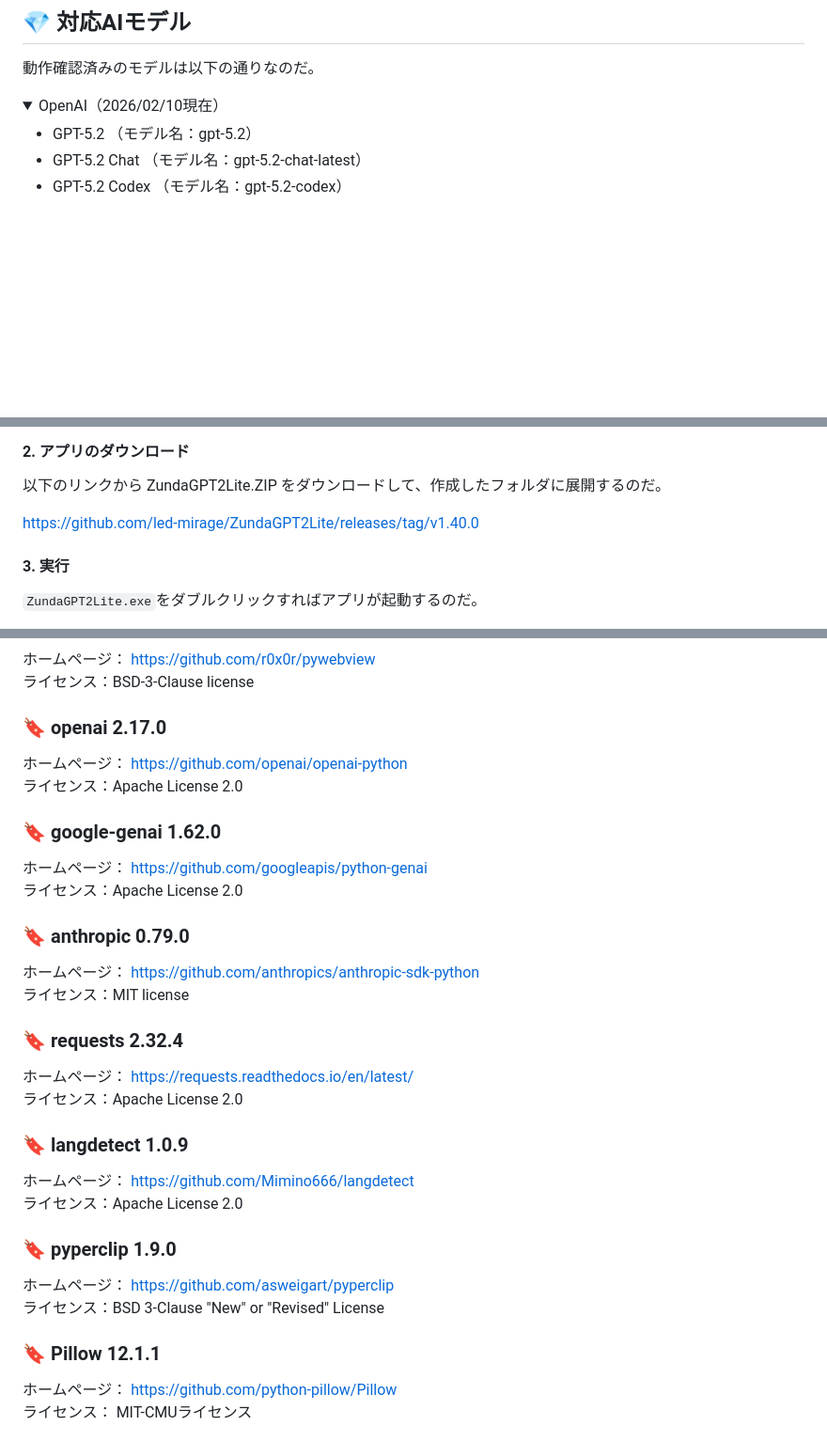
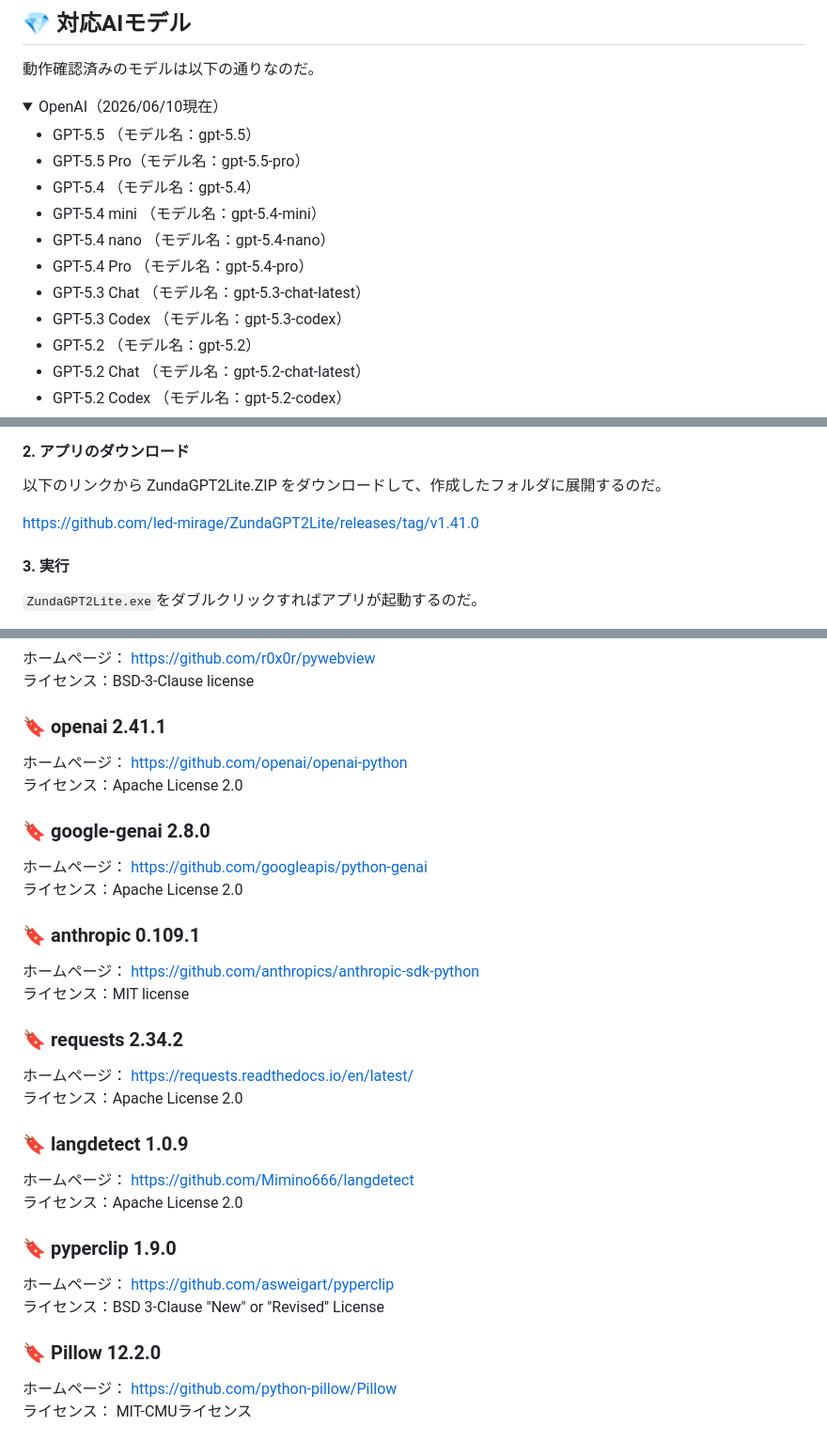
Before and after one commit to led-mirage/ZundaGPT2Lite, a Markdown page: Readme.md, 3 parts joined by grey strips. Shown at 94% size. Rendered like a GitHub page; folded sections open; blank space fills up the shorter version.

```diff
--- a/Readme.md
+++ b/Readme.md
@@ -67,8 +67,16 @@ Raspberry Pi、Linuxへの導入に関しても[Zennの記事](https://zenn.dev/
 
 動作確認済みのモデルは以下の通りなのだ。
 
-<details><summary>OpenAI（2026/02/10現在）</summary>
+<details><summary>OpenAI（2026/06/10現在）</summary>
 
+- GPT-5.5 （モデル名：gpt-5.5）
+- GPT-5.5 Pro（モデル名：gpt-5.5-pro）
+- GPT-5.4 （モデル名：gpt-5.4）
+- GPT-5.4 mini （モデル名：gpt-5.4-mini）
+- GPT-5.4 nano （モデル名：gpt-5.4-nano）
+- GPT-5.4 Pro （モデル名：gpt-5.4-pro）
+- GPT-5.3 Chat （モデル名：gpt-5.3-chat-latest）
+- GPT-5.3 Codex （モデル名：gpt-5.3-codex）
 - GPT-5.2 （モデル名：gpt-5.2）
 - GPT-5.2 Chat （モデル名：gpt-5.2-chat-latest）
 - GPT-5.2 Codex （モデル名：gpt-5.2-codex）
@@ -200,7 +206,7 @@ Windowsの場合は、Windowsの検索窓で「環境変数を編集」で検索
 
 以下のリンクから ZundaGPT2Lite.ZIP をダウンロードして、作成したフォルダに展開するのだ。
 
-https://github.com/led-mirage/ZundaGPT2Lite/releases/tag/v1.40.0
+https://github.com/led-mirage/ZundaGPT2Lite/releases/tag/v1.41.0
 
 #### 3. 実行
 
@@ -372,22 +378,22 @@ VirusTotalでのチェック結果はこちらなのだ。
 ホームページ： https://github.com/r0x0r/pywebview
 ライセンス：BSD-3-Clause license
 
-### 🔖 openai 2.17.0
+### 🔖 openai 2.41.1
 
 ホームページ： https://github.com/openai/openai-python
 ライセンス：Apache License 2.0
 
-### 🔖 google-genai 1.62.0
+### 🔖 google-genai 2.8.0
 
 ホームページ： https://github.com/googleapis/python-genai
 ライセンス：Apache License 2.0
 
-### 🔖 anthropic 0.79.0
+### 🔖 anthropic 0.109.1
 
 ホームページ： https://github.com/anthropics/anthropic-sdk-python
 ライセンス：MIT license
 
-### 🔖 requests 2.32.4
+### 🔖 requests 2.34.2
 
 ホームページ： https://requests.readthedocs.io/en/latest/
 ライセンス：Apache License 2.0
@@ -402,7 +408,7 @@ VirusTotalでのチェック結果はこちらなのだ。
 ホームページ： https://github.com/asweigart/pyperclip
 ライセンス：BSD 3-Clause "New" or "Revised" License
 
-### 🔖 Pillow 12.1.1
+### 🔖 Pillow 12.2.0
 
 ホームページ： https://github.com/python-pillow/Pillow
 ライセンス： MIT-CMUライセンス
```
Also changed, not shown: other parts of Readme.md (+28 -21 lines), Readme.en.md (+6 -6 lines), doc/images/virustotal_1.41.0.png (added).
